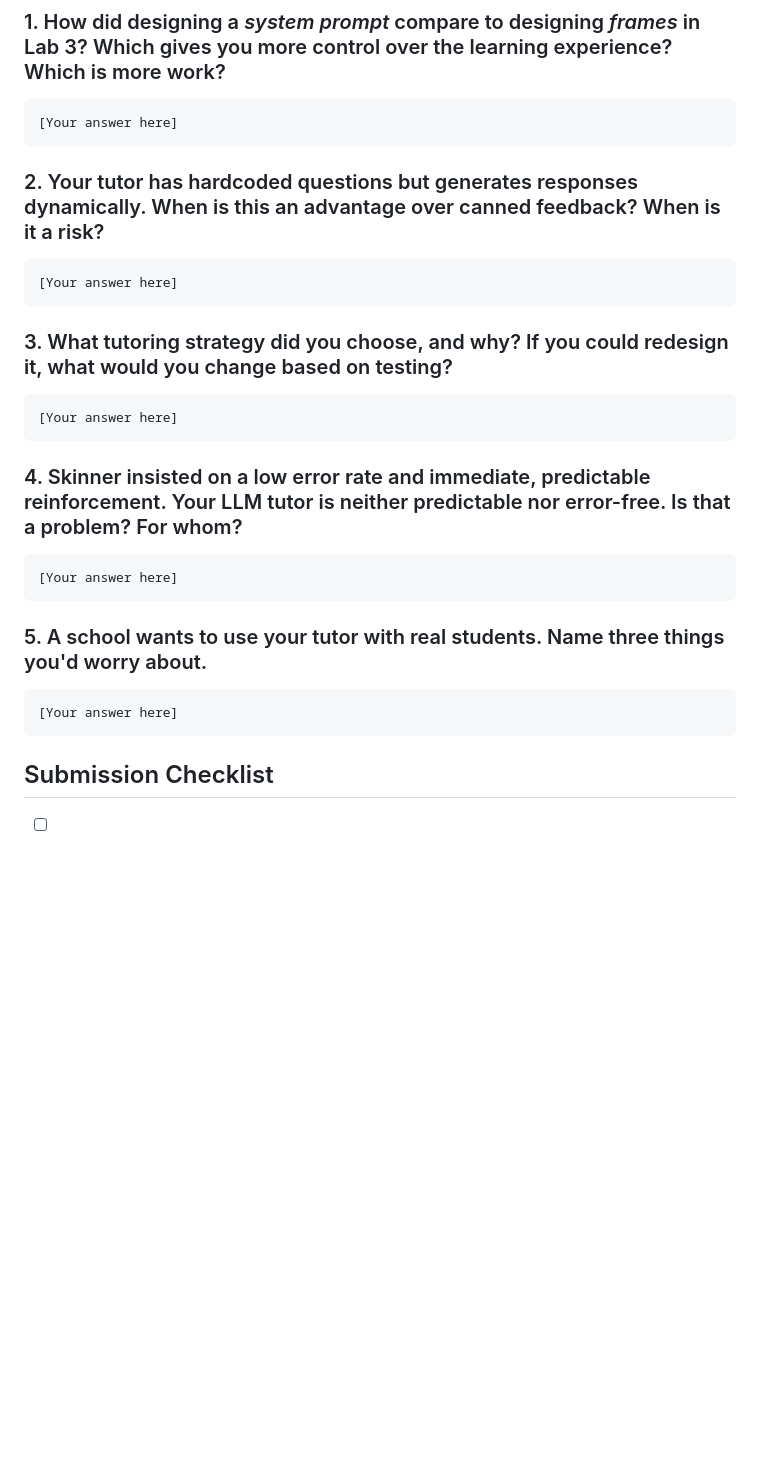
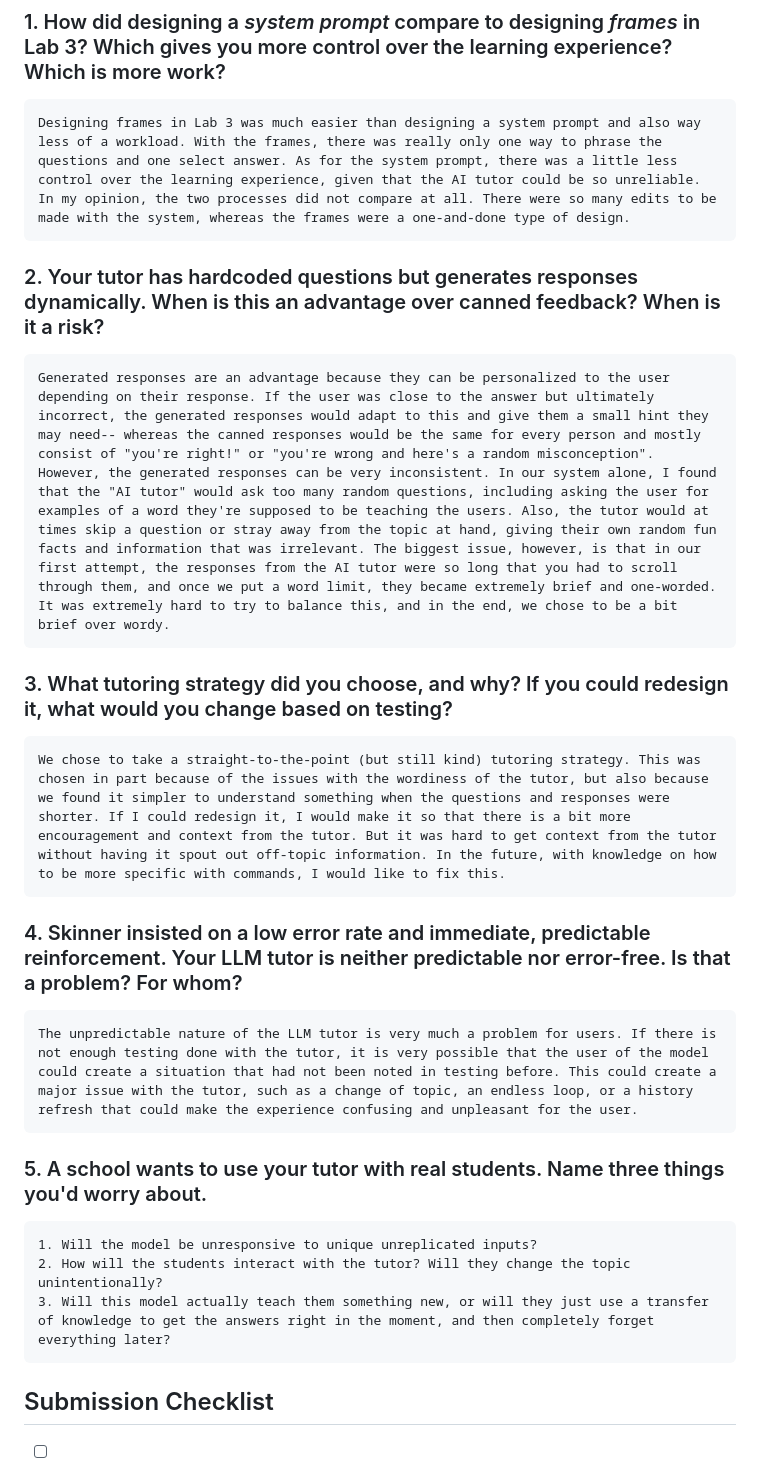
Before and after one commit to AI-at-Oxy/lab-4-building-a-conversational-tutor-chailatte, a Markdown page: README.md, the part around the change. Drawn GitHub-style; blank space fills up the shorter version.

Commit message:
Added my answers to the reflection questions

````diff
--- a/README.md
+++ b/README.md
@@ -69,31 +69,33 @@ Answer each question below by writing in the space provided. This is a markdown
 ### 1. How did designing a *system prompt* compare to designing *frames* in Lab 3? Which gives you more control over the learning experience? Which is more work?
 
 ```
-[Your answer here]
+Designing frames in Lab 3 was much easier than designing a system prompt and also way less of a workload. With the frames, there was really only one way to phrase the questions and one select answer. As for the system prompt, there was a little less control over the learning experience, given that the AI tutor could be so unreliable. In my opinion, the two processes did not compare at all. There were so many edits to be made with the system, whereas the frames were a one-and-done type of design.
 ```
 
 ### 2. Your tutor has hardcoded questions but generates responses dynamically. When is this an advantage over canned feedback? When is it a risk?
 
 ```
-[Your answer here]
+Generated responses are an advantage because they can be personalized to the user depending on their response. If the user was close to the answer but ultimately incorrect, the generated responses would adapt to this and give them a small hint they may need-- whereas the canned responses would be the same for every person and mostly consist of "you're right!" or "you're wrong and here's a random misconception". However, the generated responses can be very inconsistent. In our system alone, I found that the "AI tutor" would ask too many random questions, including asking the user for examples of a word they're supposed to be teaching the users. Also, the tutor would at times skip a question or stray away from the topic at hand, giving their own random fun facts and information that was irrelevant. The biggest issue, however, is that in our first attempt, the responses from the AI tutor were so long that you had to scroll through them, and once we put a word limit, they became extremely brief and one-worded. It was extremely hard to try to balance this, and in the end, we chose to be a bit brief over wordy.
 ```
 
 ### 3. What tutoring strategy did you choose, and why? If you could redesign it, what would you change based on testing?
 
 ```
-[Your answer here]
+We chose to take a straight-to-the-point (but still kind) tutoring strategy. This was chosen in part because of the issues with the wordiness of the tutor, but also because we found it simpler to understand something when the questions and responses were shorter. If I could redesign it, I would make it so that there is a bit more encouragement and context from the tutor. But it was hard to get context from the tutor without having it spout out off-topic information. In the future, with knowledge on how to be more specific with commands, I would like to fix this.
 ```
 
 ### 4. Skinner insisted on a low error rate and immediate, predictable reinforcement. Your LLM tutor is neither predictable nor error-free. Is that a problem? For whom?
 
 ```
-[Your answer here]
+The unpredictable nature of the LLM tutor is very much a problem for users. If there is not enough testing done with the tutor, it is very possible that the user of the model could create a situation that had not been noted in testing before. This could create a major issue with the tutor, such as a change of topic, an endless loop, or a history refresh that could make the experience confusing and unpleasant for the user.
 ```
 
 ### 5. A school wants to use your tutor with real students. Name three things you'd worry about.
 
 ```
-[Your answer here]
+1. Will the model be unresponsive to unique unreplicated inputs?
+2. How will the students interact with the tutor? Will they change the topic unintentionally?
+3. Will this model actually teach them something new, or will they just use a transfer of knowledge to get the answers right in the moment, and then completely forget everything later?
 ```
 
 ## Submission Checklist
````
